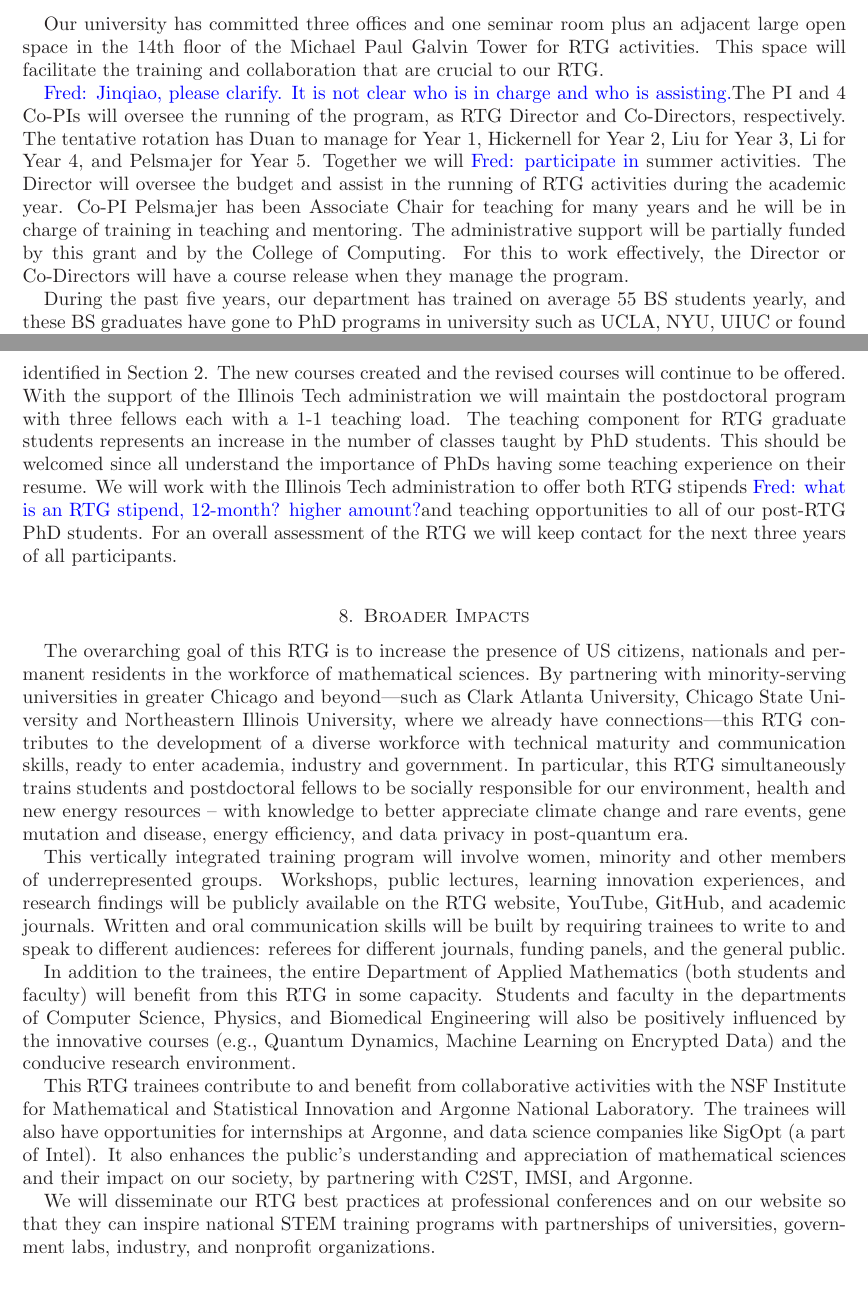
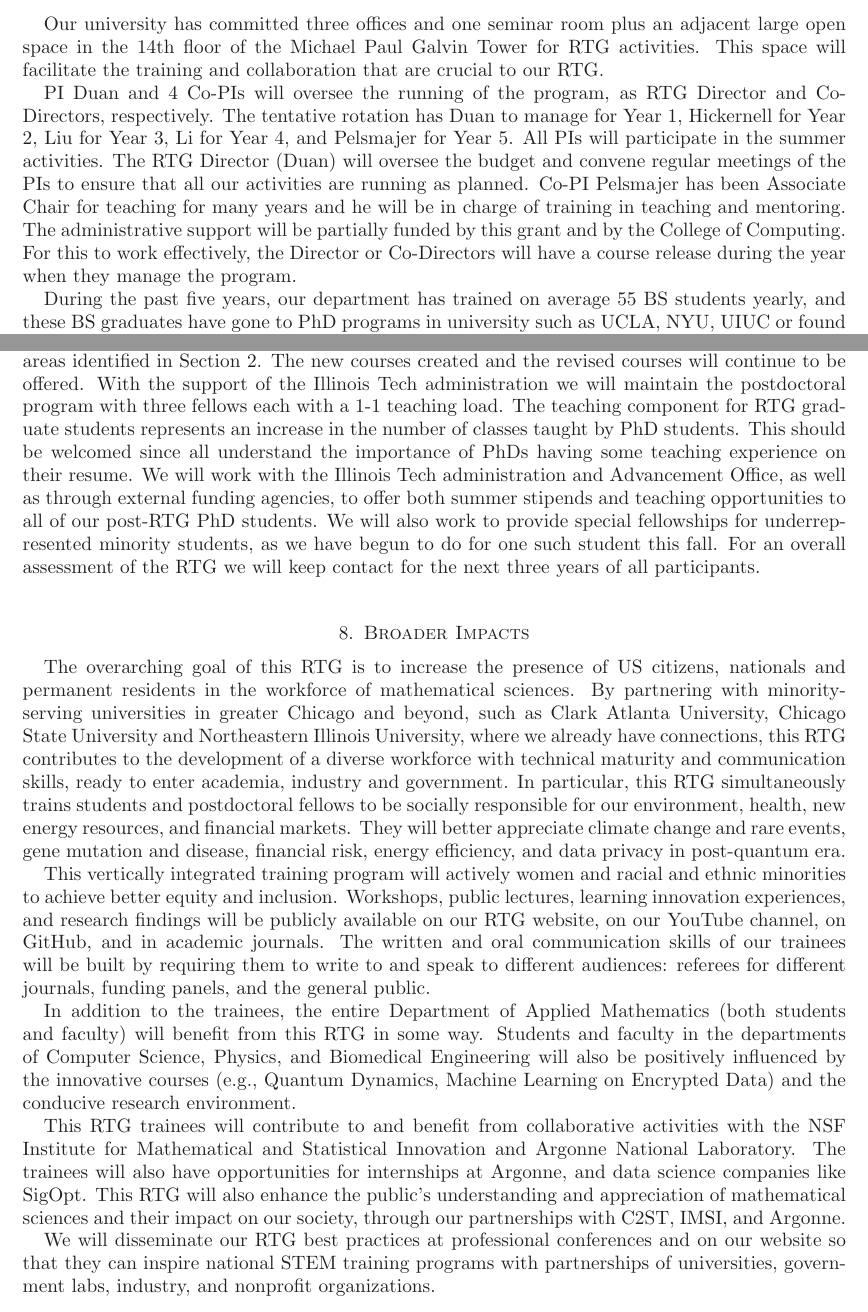
Before and after one commit to fjhickernell/NSF-RTG-2021, a LaTeX paper (RTG.tex): two parts of pages 13 and 14 of 25, joined at a grey line, cut so that both start at the same text. Compiled offline with LaTeX, dvips and Ghostscript.

Commit message:
Update from Office Computer

```diff
--- a/RTG.tex
+++ b/RTG.tex
@@ -605,11 +605,11 @@ We aim to see greater numbers and a more diverse pool of  applicants to our degr
 
 Our university has committed three offices and one seminar room plus an adjacent large open space in the 14th floor of the Michael Paul Galvin Tower for RTG activities. This space will facilitate the training and collaboration that are crucial to our RTG.
 
-\FredNote{Jinqiao, please clarify.  It is not clear who is in charge and who is assisting.}The PI and 4 Co-PIs will oversee the running of the program, as RTG Director  and Co-Directors, respectively.  The tentative rotation has Duan to manage for Year 1, Hickernell for Year 2,    Liu for  Year 3, Li for Year 4,     and Pelsmajer for Year 5.   Together we will \FredNote{participate in} summer activities.
-The Director will oversee the budget and assist in the running of RTG activities during the academic year. Co-PI Pelsmajer has been
+PI Duan and 4 Co-PIs will oversee the running of the program, as RTG Director  and Co-Directors, respectively.  The tentative rotation has Duan to manage for Year 1, Hickernell for Year 2,    Liu for  Year 3, Li for Year 4,     and Pelsmajer for Year 5.   All PIs will participate in the summer activities.
+The RTG Director (Duan) will oversee the budget and convene regular meetings of the PIs to ensure that all our activities are running as planned. Co-PI Pelsmajer has been
 Associate Chair for teaching for many years and he will be in charge of  training in teaching and mentoring.
 The administrative support will be partially funded by this grant and by the College of Computing.
-For this to work effectively, the Director or Co-Directors will have a course release when they manage the program.
+For this to work effectively, the Director or Co-Directors will have a course release during the year when they manage the program.
 
 During the past five years, our department has trained on average 55 BS students yearly, and these BS graduates have gone to PhD programs in university such as UCLA, NYU, UIUC or found jobs in companies such as Intel, Samsung and Twitter. Our group of RTG PIs has trained 3 PhDs per year (one quarter of them are female or minority; one third go to academia and two thirds go to industry)  and 3 postdocs per year (one third are female; all go to academia).  See supplementary Trainee Data and Quantitative Demographic Data.
 
@@ -633,8 +633,7 @@ The infrastructure for recruiting a diverse cohort of undergraduate and graduate
 With the support of the Illinois Tech administration we will maintain the postdoctoral program with three
 fellows each with a 1-1 teaching load. The teaching component for RTG graduate students represents
 an increase in the number of classes taught by PhD students.  This should be welcomed since all  understand the importance of PhDs having some teaching experience on their resume.
-We will work with the Illinois Tech administration to offer both RTG
-stipends \FredNote{what is an RTG stipend, 12-month?  higher amount?}and teaching opportunities to all of our post-RTG PhD students.
+We will work with the Illinois Tech administration and Advancement Office, as well as through external funding agencies,  to offer both summer stipends and teaching opportunities to all of our post-RTG PhD students.  We will also work to provide special fellowships for underrepresented minority students, as we have begun to do for one such student this fall.
 For an overall assessment of the RTG we will keep contact for the next three years of all participants.
 
 
@@ -651,15 +650,15 @@ For an overall assessment of the RTG we will keep contact for the next three yea
 
 
 The overarching goal of this RTG is to increase the presence of US citizens, nationals and permanent residents in the workforce of  mathematical sciences.
-By partnering with minority-serving  universities in greater Chicago and beyond---such as
-Clark Atlanta University, Chicago State University and Northeastern Illinois University, where we already have connections---this RTG   contributes to  the development of a diverse    workforce with technical maturity and communication skills, ready to enter academia, industry and government. In particular, this RTG simultaneously trains students and postdoctoral fellows to be socially responsible for our environment, health and new energy resources -- with knowledge to better appreciate climate change and rare events, gene mutation and disease, energy efficiency, and data privacy in post-quantum era.
+By partnering with minority-serving  universities in greater Chicago and beyond, such as
+Clark Atlanta University, Chicago State University and Northeastern Illinois University, where we already have connections, this RTG   contributes to  the development of a diverse    workforce with technical maturity and communication skills, ready to enter academia, industry and government. In particular, this RTG simultaneously trains students and postdoctoral fellows to be socially responsible for our environment, health, new energy resources, and financial markets.  They will  better appreciate climate change and rare events, gene mutation and disease, financial risk, energy efficiency, and data privacy in post-quantum era.
 
 
-This vertically integrated training program will involve women, minority     and other members of underrepresented groups. Workshops, public lectures, learning innovation experiences, and research findings will be publicly available on the  RTG website, YouTube, GitHub, and academic journals. Written and oral communication skills will be built by requiring trainees to write to and speak to different audiences: referees for different journals, funding panels, and the general public.
+This vertically integrated training program will actively women  and racial and ethnic minorities to achieve better equity and inclusion.  Workshops, public lectures, learning innovation experiences, and research findings will be publicly available on our  RTG website, on our YouTube channel, on GitHub, and in academic journals.  The written and oral communication skills of our trainees will be built by requiring them to write to and speak to different audiences: referees for different journals, funding panels, and the general public.
 
-In addition to the trainees, the entire Department of Applied Mathematics (both students and faculty) will benefit from this RTG in some capacity. Students and faculty in the departments of Computer Science, Physics, and Biomedical Engineering will also be positively influenced by the innovative courses (e.g., Quantum Dynamics, Machine Learning on Encrypted Data) and the conducive research environment.
+In addition to the trainees, the entire Department of Applied Mathematics (both students and faculty) will benefit from this RTG in some way. Students and faculty in the departments of Computer Science, Physics, and Biomedical Engineering will also be positively influenced by the innovative courses (e.g., Quantum Dynamics, Machine Learning on Encrypted Data) and the conducive research environment.
 
-This RTG trainees contribute to and benefit from collaborative activities with the NSF Institute for Mathematical and Statistical Innovation  and Argonne National Laboratory. The trainees will also have opportunities for internships at Argonne, and data science companies like SigOpt (a part of Intel). It also enhances the public’s understanding and appreciation of mathematical sciences and their impact on our society, by partnering with C2ST, IMSI, and Argonne.
+This RTG trainees will contribute to and benefit from collaborative activities with the NSF Institute for Mathematical and Statistical Innovation  and Argonne National Laboratory. The trainees will also have opportunities for internships at Argonne, and data science companies like SigOpt. This RTG will also enhance the public’s understanding and appreciation of mathematical sciences and their impact on our society, through our partnerships with C2ST, IMSI, and Argonne.
 
 We will disseminate our RTG best practices at professional conferences and on our website so that they can inspire national STEM  training programs with partnerships of universities, government labs, industry, and nonprofit organizations.
 
```
Also changed, not shown: PhysRevX.11.021047.pdf (added), ResarchTrainingGrant_nsf20608.pdf (added), RTG.tex (12 more changed lines).
